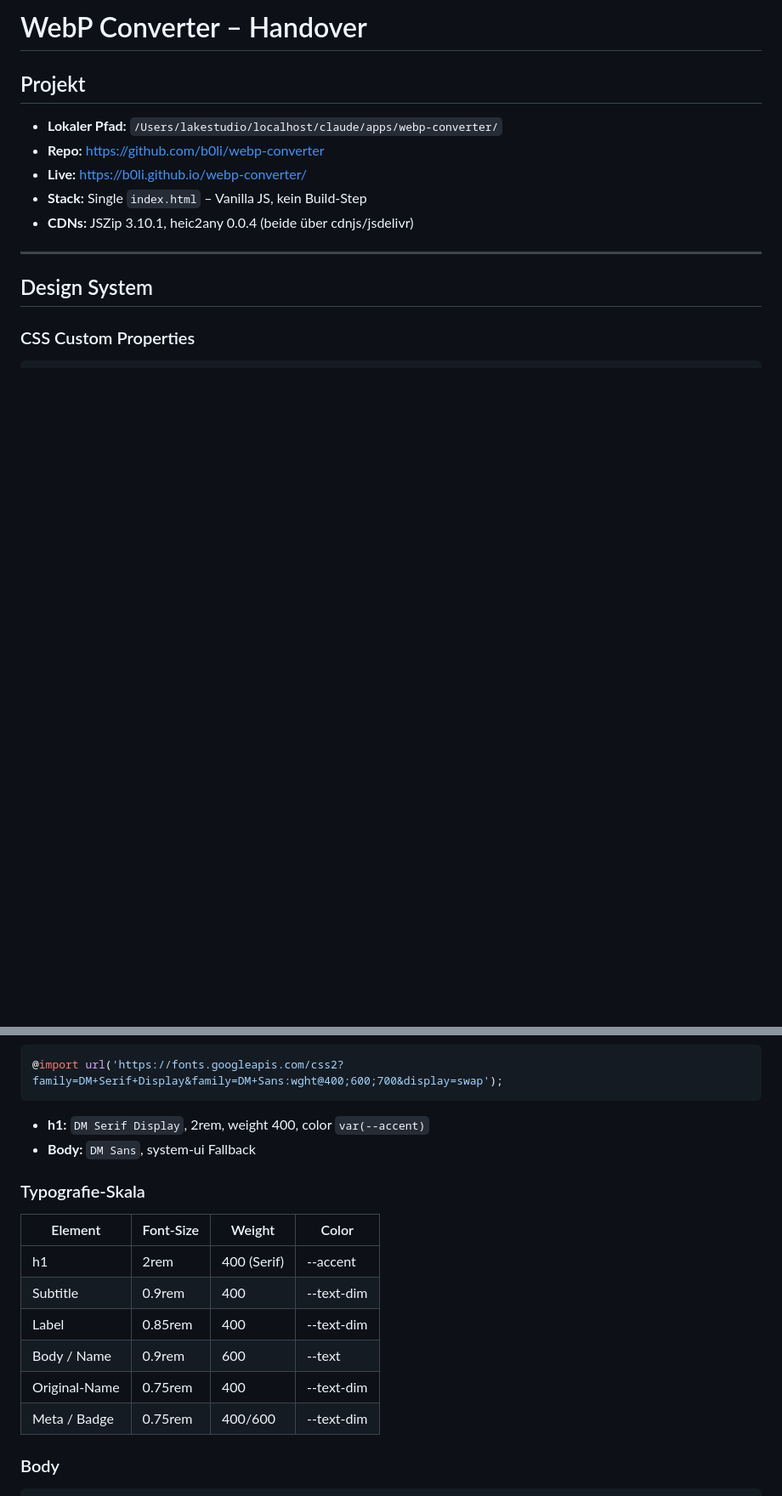
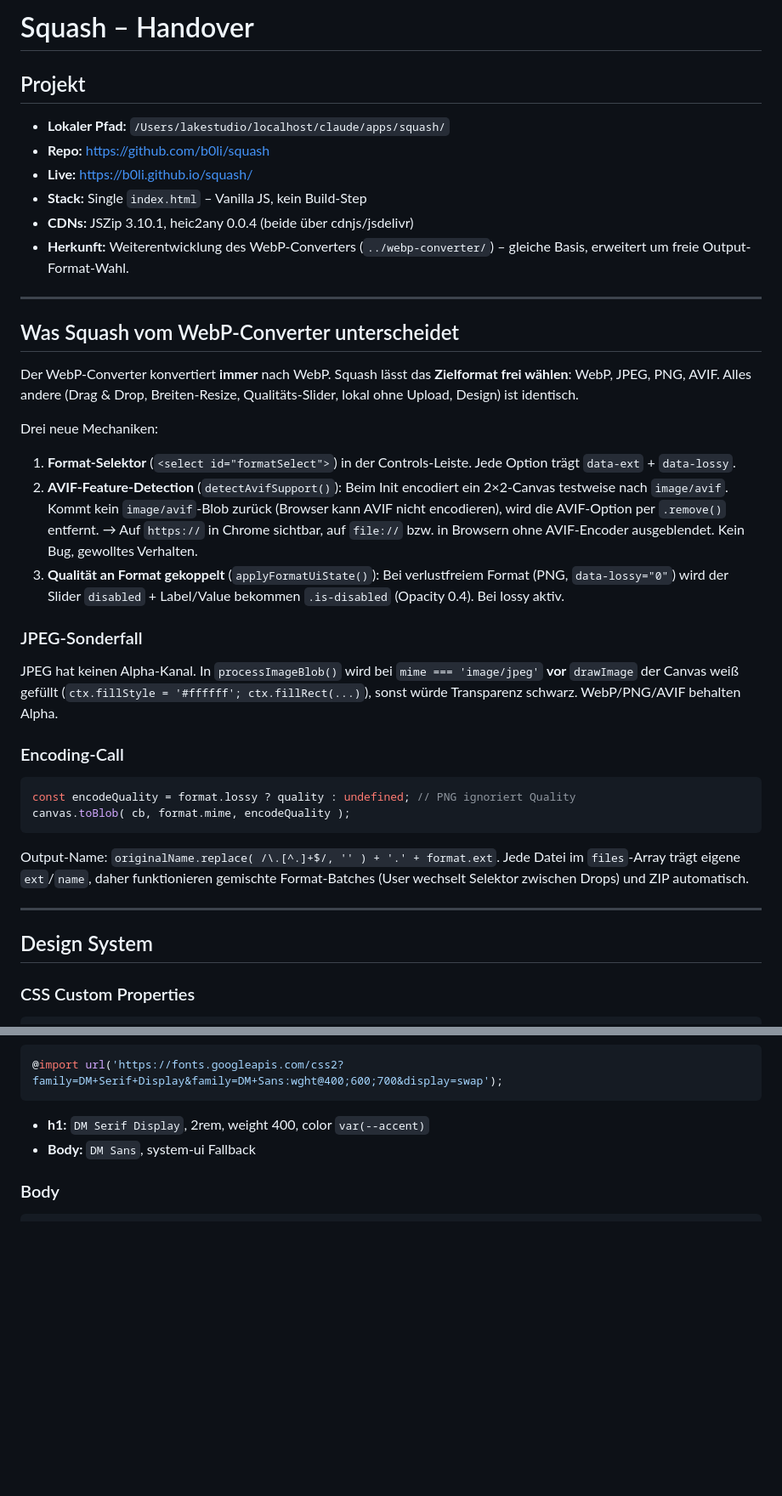
Before and after one commit to b0li/squash, a Markdown page: HANDOVER.md, 2 parts joined by grey strips. Shown at 85% size. Drawn GitHub-style; blank space fills up the shorter version.

````diff
--- a/HANDOVER.md
+++ b/HANDOVER.md
@@ -1,11 +1,34 @@
-# WebP Converter – Handover
+# Squash – Handover
 
 ## Projekt
-- **Lokaler Pfad:** `/Users/lakestudio/localhost/claude/apps/webp-converter/`
-- **Repo:** https://github.com/b0li/webp-converter
-- **Live:** https://b0li.github.io/webp-converter/
+- **Lokaler Pfad:** `/Users/lakestudio/localhost/claude/apps/squash/`
+- **Repo:** https://github.com/b0li/squash
+- **Live:** https://b0li.github.io/squash/
 - **Stack:** Single `index.html` – Vanilla JS, kein Build-Step
 - **CDNs:** JSZip 3.10.1, heic2any 0.0.4 (beide über cdnjs/jsdelivr)
+- **Herkunft:** Weiterentwicklung des WebP-Converters (`../webp-converter/`) – gleiche Basis, erweitert um freie Output-Format-Wahl.
+
+---
+
+## Was Squash vom WebP-Converter unterscheidet
+
+Der WebP-Converter konvertiert **immer** nach WebP. Squash lässt das **Zielformat frei wählen**: WebP, JPEG, PNG, AVIF. Alles andere (Drag & Drop, Breiten-Resize, Qualitäts-Slider, lokal ohne Upload, Design) ist identisch.
+
+Drei neue Mechaniken:
+
+1. **Format-Selektor** (`<select id="formatSelect">`) in der Controls-Leiste. Jede Option trägt `data-ext` + `data-lossy`.
+2. **AVIF-Feature-Detection** (`detectAvifSupport()`): Beim Init encodiert ein 2×2-Canvas testweise nach `image/avif`. Kommt kein `image/avif`-Blob zurück (Browser kann AVIF nicht encodieren), wird die AVIF-Option per `.remove()` entfernt. → Auf `https://` in Chrome sichtbar, auf `file://` bzw. in Browsern ohne AVIF-Encoder ausgeblendet. Kein Bug, gewolltes Verhalten.
+3. **Qualität an Format gekoppelt** (`applyFormatUiState()`): Bei verlustfreiem Format (PNG, `data-lossy="0"`) wird der Slider `disabled` + Label/Value bekommen `.is-disabled` (Opacity 0.4). Bei lossy aktiv.
+
+### JPEG-Sonderfall
+JPEG hat keinen Alpha-Kanal. In `processImageBlob()` wird bei `mime === 'image/jpeg'` **vor** `drawImage` der Canvas weiß gefüllt (`ctx.fillStyle = '#ffffff'; ctx.fillRect(...)`), sonst würde Transparenz schwarz. WebP/PNG/AVIF behalten Alpha.
+
+### Encoding-Call
+```javascript
+const encodeQuality = format.lossy ? quality : undefined; // PNG ignoriert Quality
+canvas.toBlob( cb, format.mime, encodeQuality );
+```
+Output-Name: `originalName.replace( /\.[^.]+$/, '' ) + '.' + format.ext`. Jede Datei im `files`-Array trägt eigene `ext`/`name`, daher funktionieren gemischte Format-Batches (User wechselt Selektor zwischen Drops) und ZIP automatisch.
 
 ---
 
@@ -36,16 +59,6 @@
 - **h1:** `DM Serif Display`, 2rem, weight 400, color `var(--accent)`
 - **Body:** `DM Sans`, system-ui Fallback
 
-### Typografie-Skala
-| Element | Font-Size | Weight | Color |
-|---|---|---|---|
-| h1 | 2rem | 400 (Serif) | --accent |
-| Subtitle | 0.9rem | 400 | --text-dim |
-| Label | 0.85rem | 400 | --text-dim |
-| Body / Name | 0.9rem | 600 | --text |
-| Original-Name | 0.75rem | 400 | --text-dim |
-| Meta / Badge | 0.75rem | 400/600 | --text-dim |
-
 ### Body
 ```css
 body {
````
Also changed, not shown: other parts of HANDOVER.md (+54 -118 lines).
